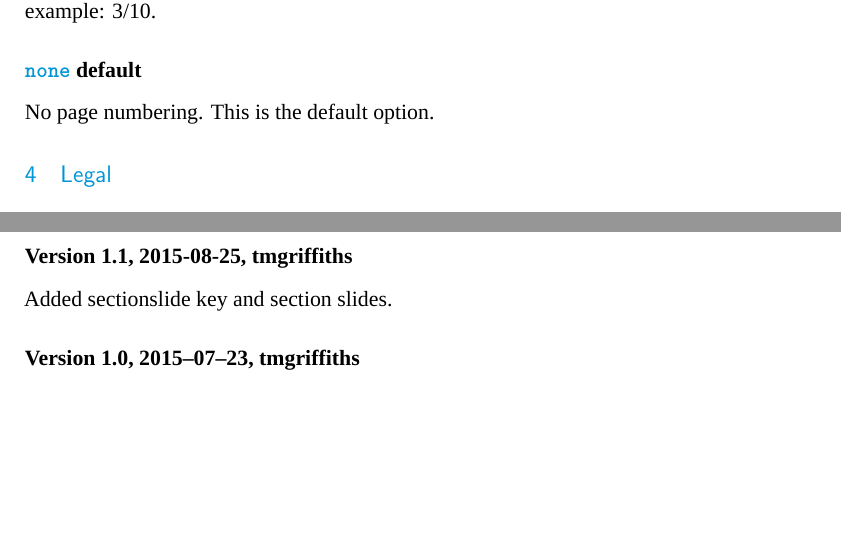
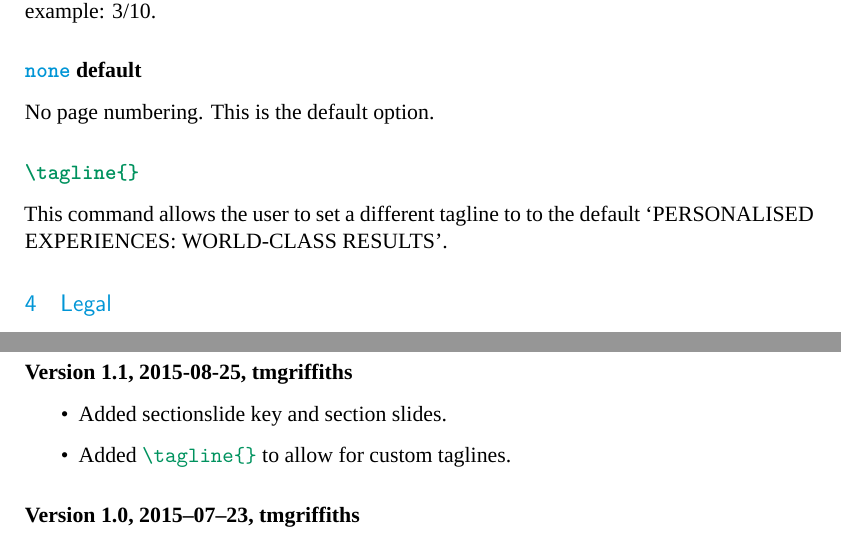
Before and after one commit to tmgriffiths/UOW_Beamer, a LaTeX document (documentation/uow_theme.tex, which reads beamerinnerthemeuow.sty, beamerouterthemeuow.sty): two parts of pages 6 and 7 of 7, joined at a grey line, cut so that both start at the same text, the shorter picture padded with empty space. Compiled offline with XeLaTeX; a missing font is replaced by an installed copy or a similar font.

Commit message:
Custom taglines are now possible
Added custom tailgates. Tagline can be set with \tagline{} default is
still PERSONALISED EXPERIENCES: WORLD-CLASS RESULTS.

Changed box of section slides to be left aligned on page rather tan
centred and increased the length of the progress bar to the width of
the brand mark box.

Added \tagline{} to the documentation.

```diff
--- a/beamerinnerthemeuow.sty
+++ b/beamerinnerthemeuow.sty
@@ -193,8 +193,8 @@
 }
 
 \defbeamertemplate{section page}{progressbar}{
-   \centering
-   \begin{minipage}{0.66\paperwidth}
+   \raggedright
+   \begin{minipage}{\@UOWsmallrectangle@width-\beamerleftmargin}
       \usebeamercolor[fg]{section title}%
       \usebeamerfont{section title}%
       \insertsectionhead\\[-0.66em]%
--- a/beamerouterthemeuow.sty
+++ b/beamerouterthemeuow.sty
@@ -72,6 +72,14 @@
 \cs_generate_variant:Nn \str_if_eq:nnTF { nV }
 \cs_generate_variant:Nn \str_case:nnn { V }
 \ExplSyntaxOff
+
+% Define tagline
+% Default text
+\def\@UOWtheme@tagline{PERSONALISED EXPERIENCES\kern0.1em :\kern0.1em WORLD-CLASS RESULTS}
+% Command
+\newcommand{\tagline}[1]{%
+   \gdef\@UOWtheme@tagline{#1}%
+}
 
 % Lengths
 \newlength{\@UOWlargerectangle@height}
@@ -151,7 +159,7 @@
          rectangle (\@UOWsmallrectangle@width+1pt, -\the\paperheight)
          [path picture={
          \node[text=black, align=right, anchor=west] at (path picture bounding box.west) {
-         {\sffamily\fontsize{5}{7}\selectfont\hspace{1em} PERSONALISED EXPERIENCES\kern0.1em :\kern0.1em WORLD-CLASS RESULTS}
+         {\sffamily\fontsize{5}{7}\selectfont\hspace{1em}\@UOWtheme@tagline}
          };}
          ];
       \filldraw[color=white,]
@@ -172,7 +180,7 @@
          rectangle (\@UOWsmallrectangle@width+1pt, -\the\paperheight)
          [path picture={
          \node[text=white, align=right, anchor=west] at (path picture bounding box.west) {
-         {\sffamily\fontsize{5}{7}\selectfont\hspace{1em} PERSONALISED EXPERIENCES\kern0.1em :\kern0.1em WORLD-CLASS RESULTS}
+         {\sffamily\fontsize{5}{7}\selectfont\hspace{1em}\@UOWtheme@tagline}
          };}
          ];
       \filldraw[color=\@UOWtheme@color,]
@@ -201,7 +209,7 @@
          rectangle (\@UOWsmallrectangle@width+1pt, -\the\paperheight)
          [path picture={
          \node[text=black, align=right, anchor=west] at (path picture bounding box.west) {
-         {\sffamily\fontsize{5}{7}\selectfont\hspace{1em} PERSONALISED EXPERIENCES\kern0.1em :\kern0.1em WORLD-CLASS RESULTS}
+         {\sffamily\fontsize{5}{7}\selectfont\hspace{1em}\@UOWtheme@tagline}
          };}
          ];
       \draw[thick, color=\@UOWtheme@color,]
--- a/documentation/uow_theme.tex
+++ b/documentation/uow_theme.tex
@@ -214,6 +214,8 @@ A fraction of the page number and the total number of slides separated by a soli
 \subsubsection*{\val{none} default}
 No page numbering. This is the default option.
 
+\subsubsection*{\command{\textbackslash{}tagline\{\}}}
+This command allows the user to set a different tagline to to the default `PERSONALISED EXPERIENCES: WORLD-CLASS RESULTS'.
 
 \section{Legal}
 This work may be distributed and/or modified under the conditions of the LaTeX Project Public License version 1.3c which can be found \href{http://www.latex-project.org/lppl/lppl-1-3c.txt}{here}\footnote{\url{http://www.latex-project.org/lppl/lppl-1-3c.txt}}.
@@ -229,7 +231,10 @@ This work is copyright (CC BY-NC-SA 4.0 International Licence) 2015 by T. M. Gri
 If you spot any errors or bugs, or alternately you have any requests for an addition let me know.
 
 \subsubsection*{Version 1.1, 2015-08-25, tmgriffiths}
-Added sectionslide key and section slides.
+\begin{itemize}
+\item Added sectionslide key and section slides.
+\item Added \command{\command{\textbackslash{}tagline\{\}}} to allow for custom taglines.
+\end{itemize}
 
 \subsubsection*{Version 1.0, 2015–07–23, tmgriffiths}
 It's day dot. Nothing to added or removed. It just is.
```
Also changed, not shown: demo.pdf, documentation/uow_theme.pdf, 1 other file.
